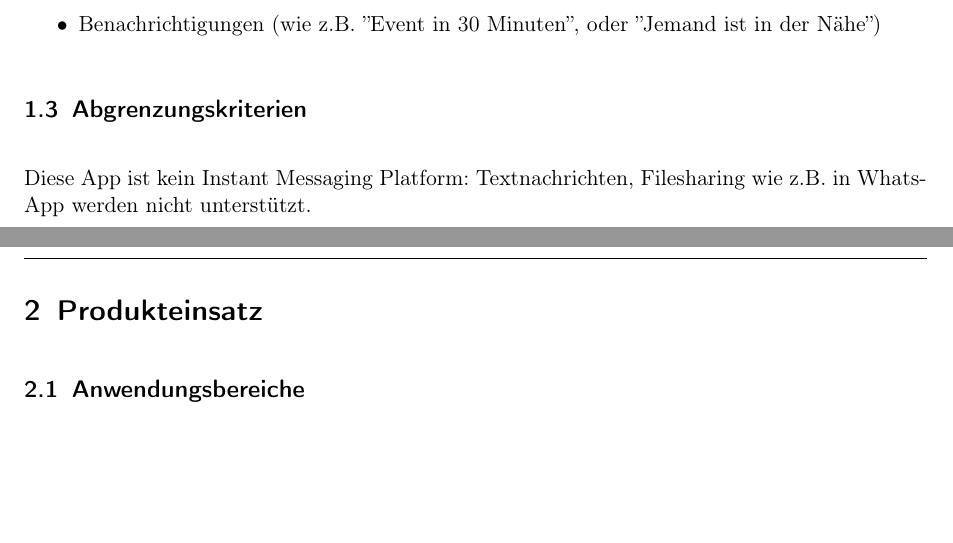
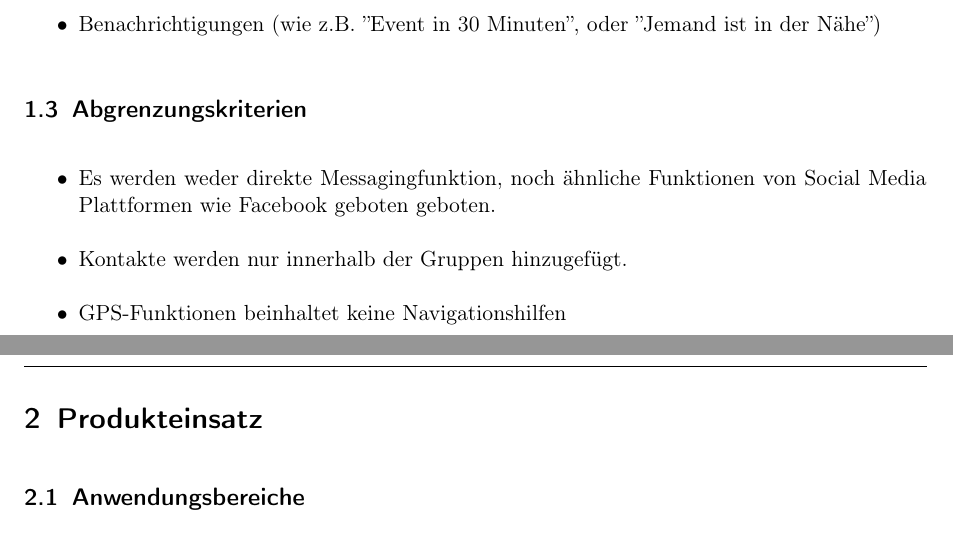
Before and after one commit to tnstrssnr/PSE_2017, a LaTeX document (Pflichtenheft/Pflichtenheft.tex): two parts of pages 3 and 4 of 29, joined at a grey line, cut so that both start at the same text, the shorter picture padded with empty space. Compiled offline with pdfLaTeX.

Commit message:
Abgrenzungskriterien umformuliert und leicht ergänzt

```diff
--- a/Pflichtenheft/Pflichtenheft.tex
+++ b/Pflichtenheft/Pflichtenheft.tex
@@ -150,7 +150,11 @@ Dies wird durch die GO-App gelöst, indem wir Struktur in den Vereinbarungsproze
 % kein Social Media
 % kein Live-Navigationssystem mit Routenplanungsfunkton, etc.
 % Kontakte wrden nur innerhalb der Gruppen hinzugefügt
-Diese App ist kein Instant Messaging Platform: Textnachrichten, Filesharing wie z.B. in WhatsApp werden nicht unterstützt.
+\begin{itemize}
+\item Es werden weder direkte Messagingfunktion, noch ähnliche Funktionen von Social Media Plattformen wie Facebook geboten geboten.
+\item Kontakte werden nur innerhalb der Gruppen hinzugefügt.
+\item GPS-Funktionen beinhaltet keine Navigationshilfen
+\end{itemize}
 
 \newpage
 \section{Produkteinsatz}
```
